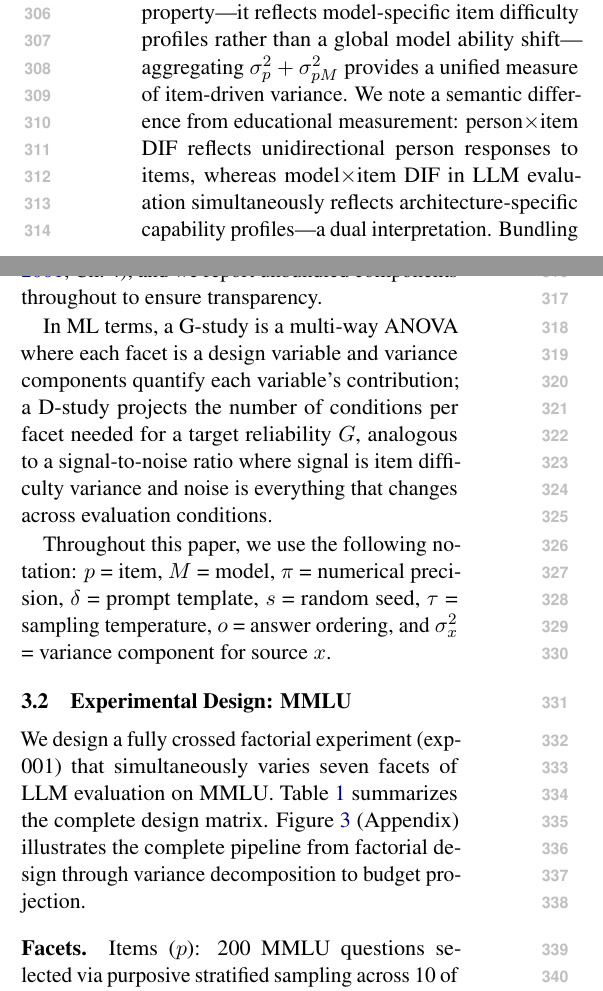
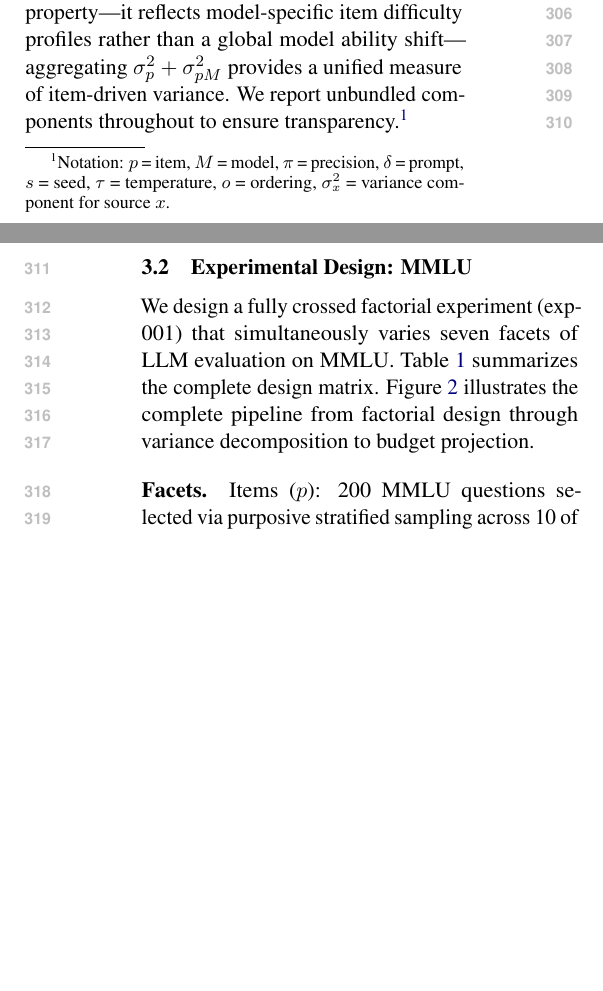
Before and after one commit to anonymous-nlp-2026-2/nlp_variance_gtheory, a LaTeX paper (paper/main.tex, which reads paper/method.tex): two parts of the columns of page 4 of 17 before the commit and two parts of the columns of pages 4 and 5 of 17 after it, joined at a grey line, cut so that both start at the same text, the shorter picture padded with empty space. Compiled offline with pdfLaTeX.

Commit message:
Move overview figure back to main text, compress §4.5 for 8-page fit
- Moved fig_overview_pipeline from appendix to method.tex §3 opening
- Removed appendix figure reference, updated cross-ref
- Compressed practitioner paragraph and projection assumptions in §4.5
- Main text (Introduction–Conclusion) confirmed ≤ 8 pages

```diff
--- a/paper/method.tex
+++ b/paper/method.tex
@@ -18,16 +25,12 @@ where $\sigma^2_\text{rel} = \sum_i \sigma^2_{p \times f_i} / n_{f_i} + \sigma^2
 G(n_p) = \frac{n_p \, \sigma^2_p}{n_p \, \sigma^2_p + \sigma^2_\text{rel}}
 \label{eq:dstudy}
 \end{equation}
-enabling independent verification of all budget projections in Table~\ref{tab:dstudy}. This prospective capability distinguishes G-theory from classical ANOVA: rather than only attributing variance post hoc, a D-study enables optimization of evaluation designs \emph{before} data collection \cite{shavelson1989gtheory}. We define \emph{item-related variance} as the sum of the item main effect ($\sigma^2_p$) and the model$\times$item interaction ($\sigma^2_{pM}$). The latter captures differential item functioning (DIF): items whose difficulty ranking changes across models \cite[Ch.~4]{brennan2001generalizability}. Because DIF is operationally an item-level property---it reflects model-specific item difficulty profiles rather than a global model ability shift---aggregating $\sigma^2_p + \sigma^2_{pM}$ provides a unified measure of item-driven variance. We note a semantic difference from educational measurement: person$\times$item DIF reflects unidirectional person responses to items, whereas model$\times$item DIF in LLM evaluation simultaneously reflects architecture-specific capability profiles---a dual interpretation. Bundling $\sigma^2_p + \sigma^2_{pM}$ has psychometric justification \cite[Ch.~4]{brennan2001generalizability}, and we report unbundled components throughout to ensure transparency.
-
-In ML terms, a G-study is a multi-way ANOVA where each facet is a design variable and variance components quantify each variable's contribution; a D-study projects the number of conditions per facet needed for a target reliability $G$, analogous to a signal-to-noise ratio where signal is item difficulty variance and noise is everything that changes across evaluation conditions.
-
-Throughout this paper, we use the following notation: $p$ = item, $M$ = model, $\pi$ = numerical precision, $\delta$ = prompt template, $s$ = random seed, $\tau$ = sampling temperature, $o$ = answer ordering, and $\sigma^2_x$ = variance component for source $x$.
+enabling independent verification of all budget projections in Table~\ref{tab:dstudy}. This prospective capability distinguishes G-theory from classical ANOVA: rather than only attributing variance post hoc, a D-study enables optimization of evaluation designs \emph{before} data collection \cite{shavelson1989gtheory}. We define \emph{item-related variance} as the sum of the item main effect ($\sigma^2_p$) and the model$\times$item interaction ($\sigma^2_{pM}$). The latter captures differential item functioning (DIF): items whose difficulty ranking changes across models \cite[Ch.~4]{brennan2001generalizability}. Because DIF is operationally an item-level property---it reflects model-specific item difficulty profiles rather than a global model ability shift---aggregating $\sigma^2_p + \sigma^2_{pM}$ provides a unified measure of item-driven variance. We report unbundled components throughout to ensure transparency.\footnote{Notation: $p$ = item, $M$ = model, $\pi$ = precision, $\delta$ = prompt, $s$ = seed, $\tau$ = temperature, $o$ = ordering, $\sigma^2_x$ = variance component for source $x$.}
 
 \subsection{Experimental Design: MMLU}
 \label{sec:exp001}
 
-We design a fully crossed factorial experiment (exp-001) that simultaneously varies seven facets of LLM evaluation on MMLU. Table~\ref{tab:design_matrix} summarizes the complete design matrix. Figure~\ref{fig:overview} (Appendix) illustrates the complete pipeline from factorial design through variance decomposition to budget projection.
+We design a fully crossed factorial experiment (exp-001) that simultaneously varies seven facets of LLM evaluation on MMLU. Table~\ref{tab:design_matrix} summarizes the complete design matrix. Figure~\ref{fig:overview} illustrates the complete pipeline from factorial design through variance decomposition to budget projection.
 
 \paragraph{Facets.} Items ($p$): 200 MMLU questions selected via purposive stratified sampling across 10 of MMLU's 57 subjects (20 per subject, deterministic selection with arbitrarily chosen seed 42). The 10 subjects span four disciplinary domains---STEM: abstract algebra, college physics, high school mathematics, computer security; humanities: world religions, philosophy; social sciences: US foreign policy, international law; professional: professional medicine, clinical knowledge---ensuring that variance estimates are not dominated by a single knowledge domain. Resampling stability (CV = 3.1\%) was evaluated within these 10 subjects; cross-subject generalization remains untested. Models ($M$): eight open-weight 7--9B parameter instruction-tuned models spanning eight architecture families---DeepSeek-7B, Gemma-2-9B, InternLM2.5-7B, Llama-3.1-8B-Instruct, Mistral-7B-v0.3-Instruct, OLMo-2-7B, Qwen3-8B, and Yi-1.5-9B (full identifiers in Appendix~\ref{app:models})---treated as a quasi-random facet (\S\ref{sec:model_facet}). Numerical precision ($\pi$): BF16, FP16, and FP32, all evaluated with \texttt{enforce\_eager=True} for fair comparison across precision levels. Prompt template ($\delta$): six surface perturbations of the evaluation instruction \cite{sclar2024formatting}, varying option layout (lettered vs.\ numbered), instruction wording (direct vs.\ contextual), and answer prompt cue for MC benchmarks; for FF benchmarks, templates vary chain-of-thought elicitation strategy (full template text in Appendix~\ref{app:models}). Random seed ($s$): six fixed values (42, 123, 456, 789, 1024, 2048). Sampling temperature ($\tau$): three levels (0.0, 0.3, 0.7) spanning deterministic to moderately stochastic decoding. Answer ordering ($o$): four permutations of few-shot demonstration examples (for MMLU; structurally inert for other benchmarks, see \S\ref{sec:exp002}) \cite{pezeshkpour2024ordering}.
 
```
Also changed, not shown: paper/appendix.tex (+0 -7 lines), paper/experiments.tex (+2 -2 lines), paper/method.tex (7 more changed lines), 1 other file.
